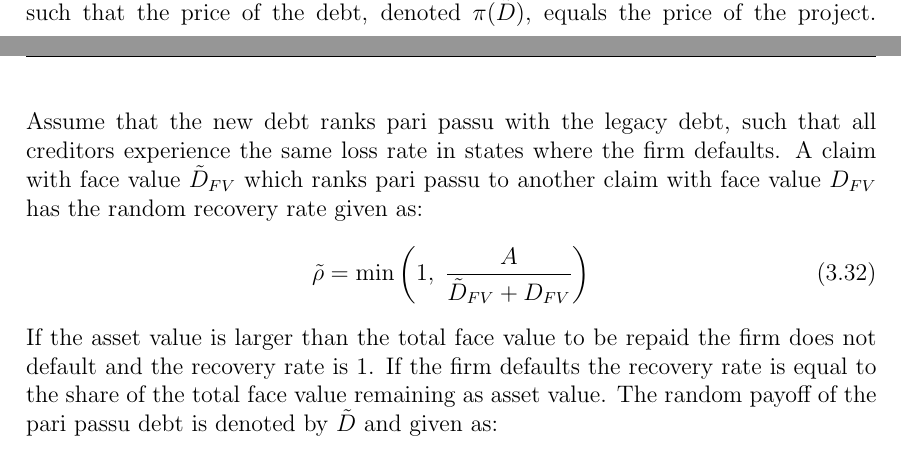
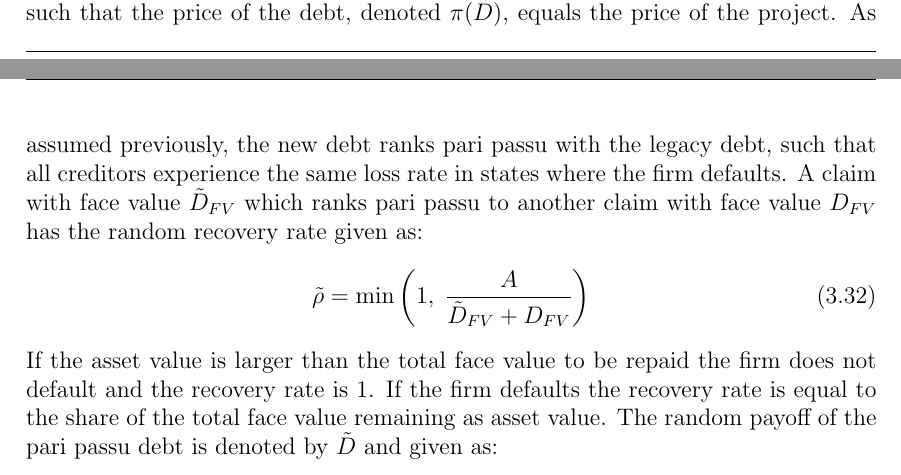
Before and after one commit to sebastianbaltser/master-thesis, a LaTeX thesis (thesis/main.tex, which reads thesis/content/body-matter/single-period-model/examples/risk-free-project/funding-by-debt-issuance.tex): two parts of pages 22 and 23 of 33, joined at a grey line, cut so that both start at the same text. Compiled offline with pdfLaTeX.

Commit message:
Specify that this was previously assumed

```diff
--- a/thesis/content/body-matter/single-period-model/examples/risk-free-project/funding-by-debt-issuance.tex
+++ b/thesis/content/body-matter/single-period-model/examples/risk-free-project/funding-by-debt-issuance.tex
@@ -5,7 +5,7 @@
     \subsubsection{Funding by debt issuance}\label{sec:example-risk-free-project-debt-issuance}
         In order to finance the upfront of the project, $u$, the firm issues debt to new creditors,
         such that the price of the debt, denoted $\pi(\tilde{D})$, equals the price of the project.
-        Assume that the new debt ranks pari passu with the legacy debt,
+        As assumed previously, the new debt ranks pari passu with the legacy debt,
         such that all creditors experience the same loss rate in states where the firm defaults.
         A claim with face value $\tilde{D}_{FV}$ which ranks pari passu to another claim
         with face value $D_{FV}$ has the random recovery rate given as:
```
